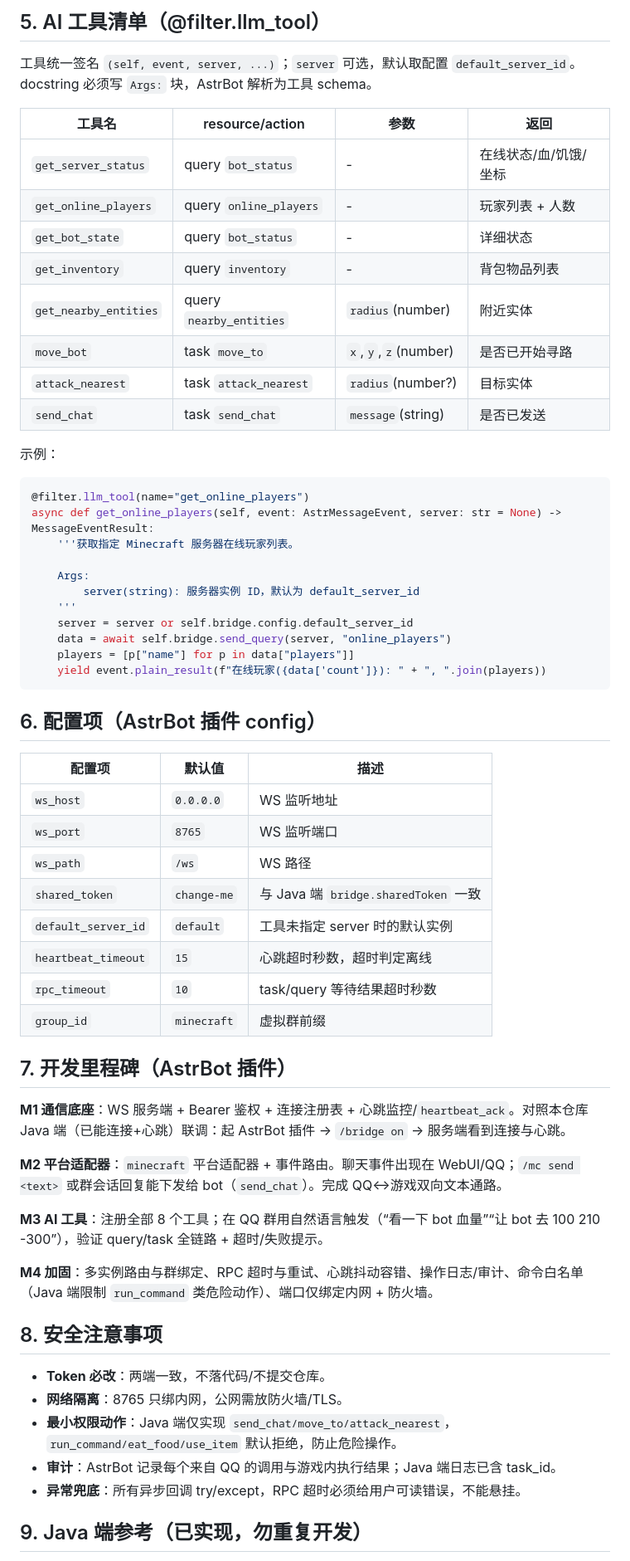
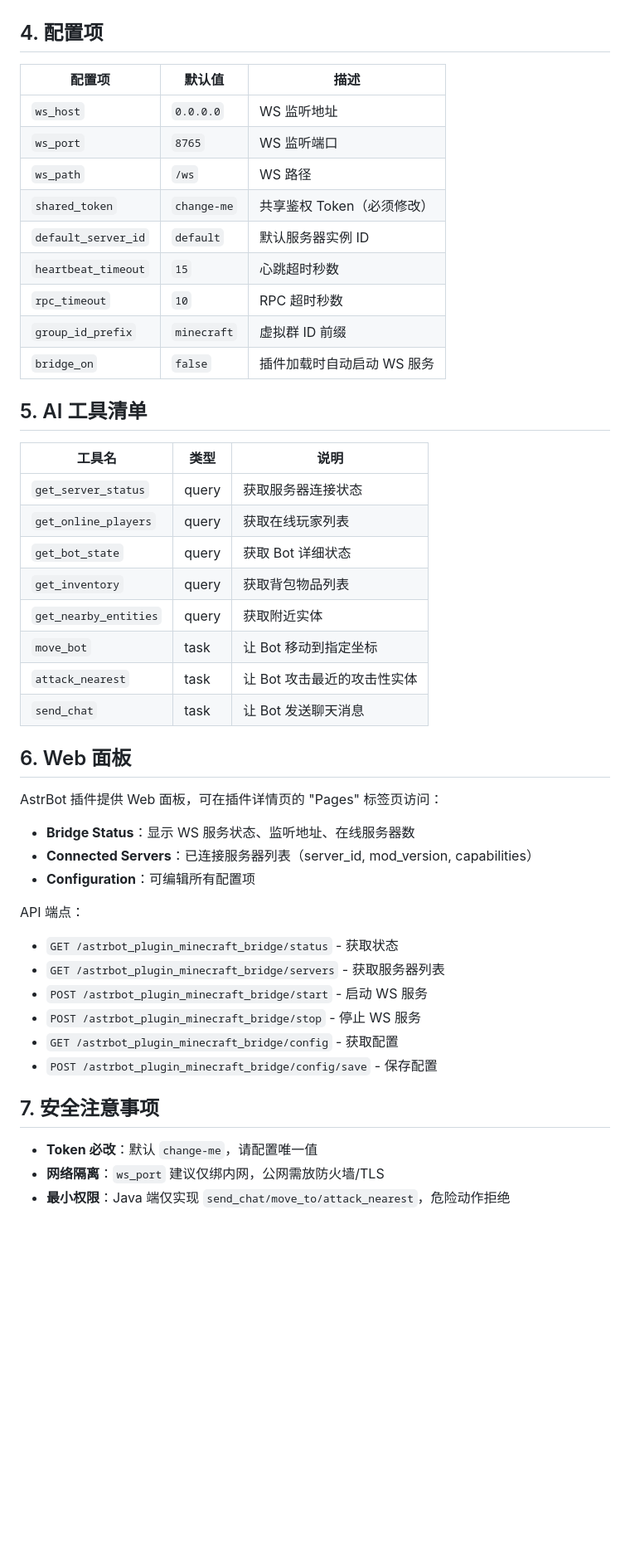
Before and after one commit to AeiouJx/astrbot_plugin_minecraft, a Markdown page: plane.md, the part around one of its changes. Shown at 83% size. Rendered like a GitHub page; blank space fills up the shorter version.

````diff
--- a/plane.md
+++ b/plane.md
@@ -255,63 +189,49 @@ async def send_query(server_id, resource, params=None, timeout=10) -> dict | Non
-## 5. AI 工具清单（@filter.llm_tool）
-
-工具统一签名 `(self, event, server, ...)`；`server` 可选，默认取配置 `default_server_id`。docstring 必须写 `Args:` 块，AstrBot 解析为工具 schema。
-
-| 工具名 | resource/action | 参数 | 返回 |
-|---|---|---|---|
-| `get_server_status` | query `bot_status` | - | 在线状态/血/饥饿/坐标 |
-| `get_online_players` | query `online_players` | - | 玩家列表 + 人数 |
-| `get_bot_state` | query `bot_status` | - | 详细状态 |
-| `get_inventory` | query `inventory` | - | 背包物品列表 |
-| `get_nearby_entities` | query `nearby_entities` | `radius`(number) | 附近实体 |
-| `move_bot` | task `move_to` | `x`,`y`,`z`(number) | 是否已开始寻路 |
-| `attack_nearest` | task `attack_nearest` | `radius`(number?) | 目标实体 |
-| `send_chat` | task `send_chat` | `message`(string) | 是否已发送 |
-
-示例：
-```python
-@filter.llm_tool(name="get_online_players")
-async def get_online_players(self, event: AstrMessageEvent, server: str = None) -> MessageEventResult:
-    '''获取指定 Minecraft 服务器在线玩家列表。
-
-    Args:
-        server(string): 服务器实例 ID，默认为 default_server_id
-    '''
-    server = server or self.bridge.config.default_server_id
-    data = await self.bridge.send_query(server, "online_players")
-    players = [p["name"] for p in data["players"]]
-    yield event.plain_result(f"在线玩家({data['count']}): " + ", ".join(players))
-```
-
-## 6. 配置项（AstrBot 插件 config）
+## 4. 配置项
 
 | 配置项 | 默认值 | 描述 |
 |---|---|---|
 | `ws_host` | `0.0.0.0` | WS 监听地址 |
 | `ws_port` | `8765` | WS 监听端口 |
 | `ws_path` | `/ws` | WS 路径 |
-| `shared_token` | `change-me` | 与 Java 端 `bridge.sharedToken` 一致 |
-| `default_server_id` | `default` | 工具未指定 server 时的默认实例 |
-| `heartbeat_timeout` | `15` | 心跳超时秒数，超时判定离线 |
-| `rpc_timeout` | `10` | task/query 等待结果超时秒数 |
-| `group_id` | `minecraft` | 虚拟群前缀 |
+| `shared_token` | `change-me` | 共享鉴权 Token（必须修改） |
+| `default_server_id` | `default` | 默认服务器实例 ID |
+| `heartbeat_timeout` | `15` | 心跳超时秒数 |
+| `rpc_timeout` | `10` | RPC 超时秒数 |
+| `group_id_prefix` | `minecraft` | 虚拟群 ID 前缀 |
+| `bridge_on` | `false` | 插件加载时自动启动 WS 服务 |
 
-## 7. 开发里程碑（AstrBot 插件）
+## 5. AI 工具清单
 
-**M1 通信底座**：WS 服务端 + Bearer 鉴权 + 连接注册表 + 心跳监控/`heartbeat_ack`。对照本仓库 Java 端（已能连接+心跳）联调：起 AstrBot 插件 → `/bridge on` → 服务端看到连接与心跳。
+| 工具名 | 类型 | 说明 |
+|---|---|---|
+| `get_server_status` | query | 获取服务器连接状态 |
+| `get_online_players` | query | 获取在线玩家列表 |
+| `get_bot_state` | query | 获取 Bot 详细状态 |
+| `get_inventory` | query | 获取背包物品列表 |
+| `get_nearby_entities` | query | 获取附近实体 |
+| `move_bot` | task | 让 Bot 移动到指定坐标 |
+| `attack_nearest` | task | 让 Bot 攻击最近的攻击性实体 |
+| `send_chat` | task | 让 Bot 发送聊天消息 |
 
-**M2 平台适配器**：`minecraft` 平台适配器 + 事件路由。聊天事件出现在 WebUI/QQ；`/mc send <text>` 或群会话回复能下发给 bot（`send_chat`）。完成 QQ↔游戏双向文本通路。
+## 6. Web 面板
 
-**M3 AI 工具**：注册全部 8 个工具；在 QQ 群用自然语言触发（“看一下 bot 血量”“让 bot 去 100 210 -300”），验证 query/task 全链路 + 超时/失败提示。
+AstrBot 插件提供 Web 面板，可在插件详情页的 "Pages" 标签页访问：
 
-**M4 加固**：多实例路由与群绑定、RPC 超时与重试、心跳抖动容错、操作日志/审计、命令白名单（Java 端限制 `run_command` 类危险动作）、端口仅绑定内网 + 防火墙。
+- **Bridge Status**：显示 WS 服务状态、监听地址、在线服务器数
+- **Connected Servers**：已连接服务器列表（server_id, mod_version, capabilities）
+- **Configuration**：可编辑所有配置项
 
-## 8. 安全注意事项
+API 端点：
+- `GET /astrbot_plugin_minecraft_bridge/status` - 获取状态
+- `GET /astrbot_plugin_minecraft_bridge/servers` - 获取服务器列表
+- `POST /astrbot_plugin_minecraft_bridge/start` - 启动 WS 服务
+- `POST /astrbot_plugin_minecraft_bridge/stop` - 停止 WS 服务
+- `GET /astrbot_plugin_minecraft_bridge/config` - 获取配置
+- `POST /astrbot_plugin_minecraft_bridge/config/save` - 保存配置
 
-- **Token 必改**：两端一致，不落代码/不提交仓库。
-- **网络隔离**：8765 只绑内网，公网需放防火墙/TLS。
-- **最小权限动作**：Java 端仅实现 `send_chat/move_to/attack_nearest`，`run_command/eat_food/use_item` 默认拒绝，防止危险操作。
-- **审计**：AstrBot 记录每个来自 QQ 的调用与游戏内执行结果；Java 端日志已含 task_id。
-- **异常兜底**：所有异步回调 try/except，RPC 超时必须给用户可读错误，不能悬挂。
+## 7. 安全注意事项
 
-## 9. Java 端参考（已实现，勿重复开发）
+- **Token 必改**：默认 `change-me`，请配置唯一值
+- **网络隔离**：`ws_port` 建议仅绑内网，公网需放防火墙/TLS
+- **最小权限**：Java 端仅实现 `send_chat/move_to/attack_nearest`，危险动作拒绝
 
````
Also changed, not shown: other parts of plane.md (+150 -190 lines).
